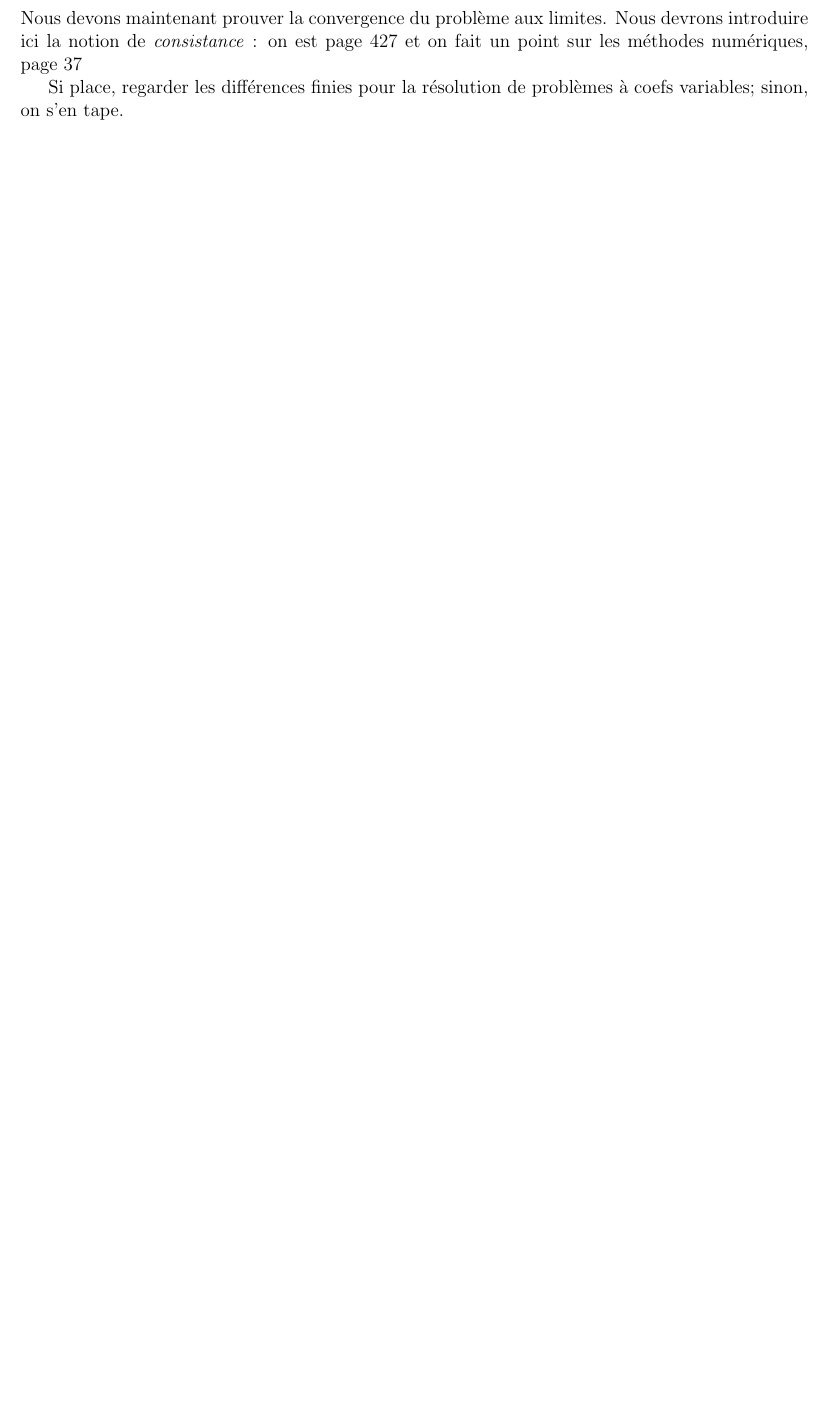
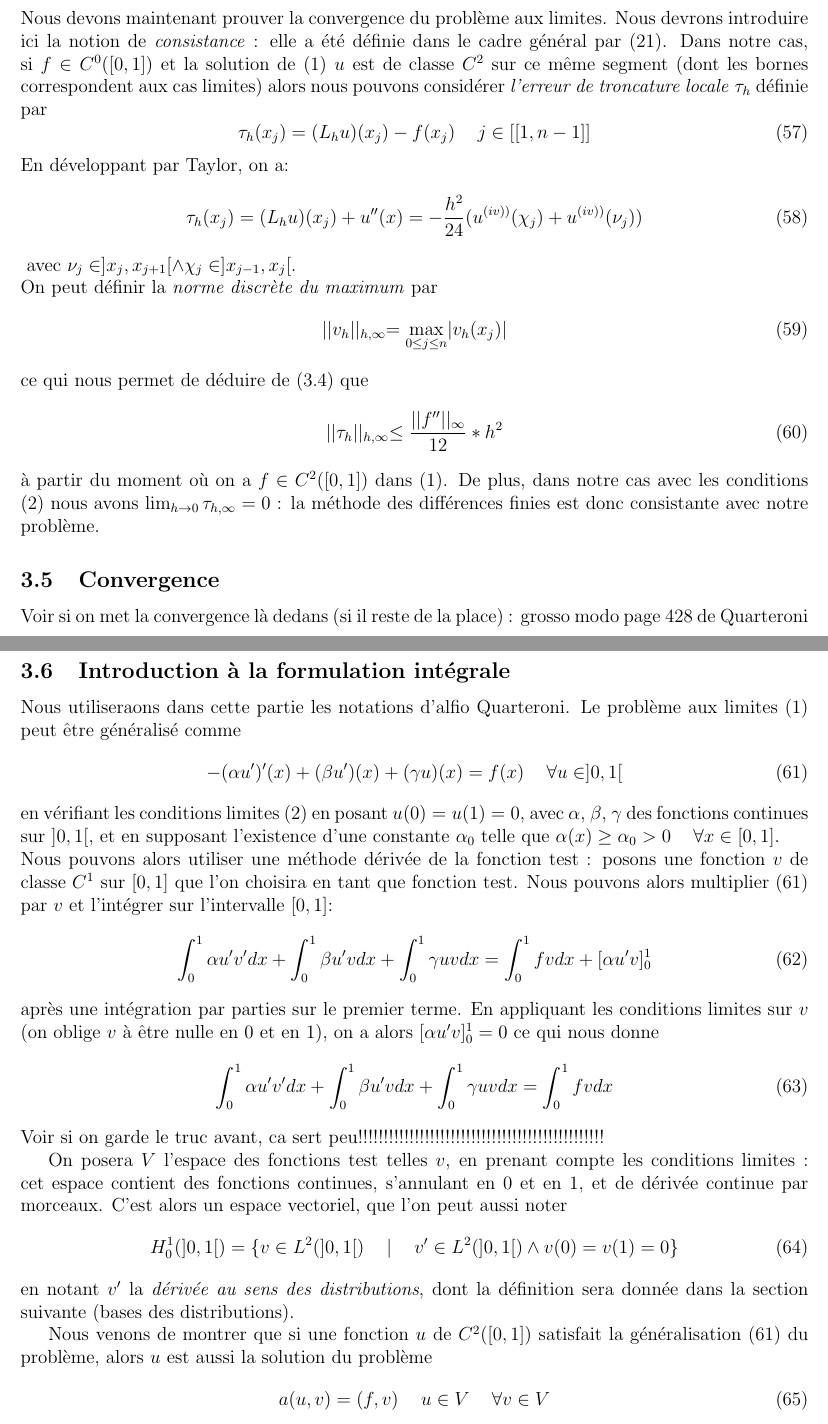
Before and after one commit to FumedSaumonSauvage/TIPEpbLimDim1, a LaTeX document (rapport.tex): part of page 11 of 11 before the commit and two parts of pages 11 and 12 of 13 after it, the two joined at a grey line, cut so that both start at the same text, the shorter picture padded with empty space. Compiled offline with pdfLaTeX.

Commit message:
ajout d'un paquet de trucs, donc sauvegarde

```diff
--- a/rapport.tex
+++ b/rapport.tex
@@ -422,7 +423,55 @@ Alors,  on a
 Regarder d'où sortent les uh qui trainent par ici!!!!!!!!!!!!!!!!!!!!!!!!! \\
 ce qui conclut que la seule solution correspondant à $f_d = 0$ est $u_h = 0$, donc le problème aux différences finies ne possède qu'une seule solution. La stabilité, titre de cette section, est quant à elle donnée par la majoration (ou \emph{borne}, comme on est sur une norme) de la solution par $f_d$ qui est une des données du problème.
 
-\subsection{convergence}
-Nous devons maintenant prouver la convergence du problème aux limites. Nous devrons introduire ici la notion de \emph{consistance} : on est page 427 et on fait un point sur les méthodes numériques, page 37
+\subsection{Consistance}
+Nous devons maintenant prouver la convergence du problème aux limites. Nous devrons introduire ici la notion de \emph{consistance} : elle a été définie dans le cadre général par \eqref{defConsistance}. Dans notre cas, si $f \in C^0([0,1])$ et la solution de \eqref{probleme} $u$ est de classe $C^2$ sur ce même segment (dont les bornes correspondent aux cas limites) alors nous pouvons considérer \emph{l'erreur de troncature locale} $\tau_h$ définie par
+\begin{equation}\label{erreurTroncatureLocale}
+\tau_h(x_j) = (L_h u)(x_j) - f(x_j) \espace j \in [[1,n-1]]
+\end{equation}
+En développant par Taylor, on a:
+\begin{equation}
+\tau_h(x_j) = (L_h u)(x_j)  + u''(x) = -\frac{h^2}{24}(u^{(iv))} (\chi_j) + u^{(iv))} (\nu_j))
+\end{equation} \label{devTaylorTroncLoc}
+avec $\nu_j \in ]x_j, x_{j+1}[ \wedge \chi_j \in ]x_{j-1}, x_j[$.
+\\ On peut définir la \emph{norme discrète du maximum} par
+\begin{equation} \label{defNormeDiscreteDuMaximum}
+|| v_h ||_{h, \infty}  = \max_{0 \le j \le n} |v_h(x_j)|
+\end{equation}
+ce qui nous permet de déduire de  \eqref{devTaylorTroncLoc} que
+\begin{equation}
+|| \tau_h ||_{h, \infty} \le \frac{||f''||_\infty}{12} * h^2
+\end{equation}
+à partir du moment où on a $f \in C^2([0,1])$ dans \eqref{probleme}. De plus, dans notre cas avec les conditions \eqref{limites} nous avons $\lim_{h \rightarrow 0} \tau_{h, \infty} = 0$ : la méthode des différences finies est donc consistante avec notre problème.
 
-Si place, regarder les différences finies pour la résolution de problèmes à coefs variables; sinon, on s'en tape.
+\subsection{Convergence}
+ Voir si on met la convergence là dedans (si il reste de la place) : grosso modo page 428 de Quarteroni
+
+
+\subsection{Introduction à la formulation intégrale}
+
+Nous utiliseraons dans cette partie les notations d'alfio Quarteroni. Le problème aux limites \eqref{probleme} peut être généralisé comme
+\begin{equation} \label{generalisation}
+-(\alpha u')'(x) + (\beta u')(x) + (\gamma u)(x) = f(x) \espace \forall u \in ]0,1[
+\end{equation}
+en vérifiant les conditions limites \eqref{limites} en posant $u(0) = u(1) = 0$, avec $\alpha$, $\beta$, $\gamma$ des fonctions continues sur $]0,1[$, et en supposant l'existence d'une constante $\alpha_0$ telle que $\alpha(x) \ge \alpha_0 > 0 \espace \forall x \in [0,1]$. \\
+\quad Nous pouvons alors utiliser une méthode dérivée de la fonction test : posons une fonction $v$ de classe $C^1$ sur $[0,1]$ que l'on choisira en tant que fonction test. Nous pouvons alors multiplier \eqref{generalisation} par $v$ et l'intégrer sur l'intervalle $[0,1]$:
+\begin{equation} \label{patéIntegrale}
+\int_0^1 \alpha u' v' dx + \int_0^1 \beta u' v dx + \int_0^1 \gamma u v dx = \int_0^1 fv dx + [\alpha u' v]_0^1
+\end{equation}
+après une intégration par parties sur le premier terme. En appliquant les conditions limites sur $v$ (on oblige $v$ à être nulle en 0 et en 1), on a alors $[\alpha u' v]_0^1 = 0$ ce qui nous donne
+\begin{equation}
+\int_0^1 \alpha u' v' dx + \int_0^1 \beta u' v dx + \int_0^1 \gamma u v dx = \int_0^1 fv dx
+\end{equation}
+Voir si on garde le truc avant, ca sert peu!!!!!!!!!!!!!!!!!!!!!!!!!!!!!!!!!!!!!!!!!!!!!!!!
+
+On posera $V$ l'espace des fonctions test telles $v$, en prenant compte les conditions limites : cet espace contient des fonctions continues, s'annulant en 0 et en 1, et de dérivée continue par morceaux. C'est alors un espace vectoriel, que l'on peut aussi noter
+\begin{equation}
+H_0^1(]0,1[) = \{v \in L^2(]0,1[) \espace | \espace v' \in L^2(]0,1[) \wedge v(0) = v(1) = 0\}
+\end{equation}
+en notant $v'$ la \emph{dérivée au sens des distributions}, dont la définition sera donnée dans la section suivante (bases des distributions).
+
+Nous venons de montrer que si une fonction $u$ de $C^2([0,1])$ satisfait la généralisation \eqref{generalisation} du problème, alors $u$ est aussi la solution du problème
+\begin{equation} \label{problemeSecondaire}
+a(u,v) = (f,v) \espace u \in V \espace \forall v \in V
+\end{equation}
+où on définit $(f,v) = \int_0^1 fv dx$ comme le produit scalaire de $L^2(]0,1[)$, avec de plus
```
Also changed, not shown: rapport.pdf, rapport.tex (6 more changed lines), 3 other files.
